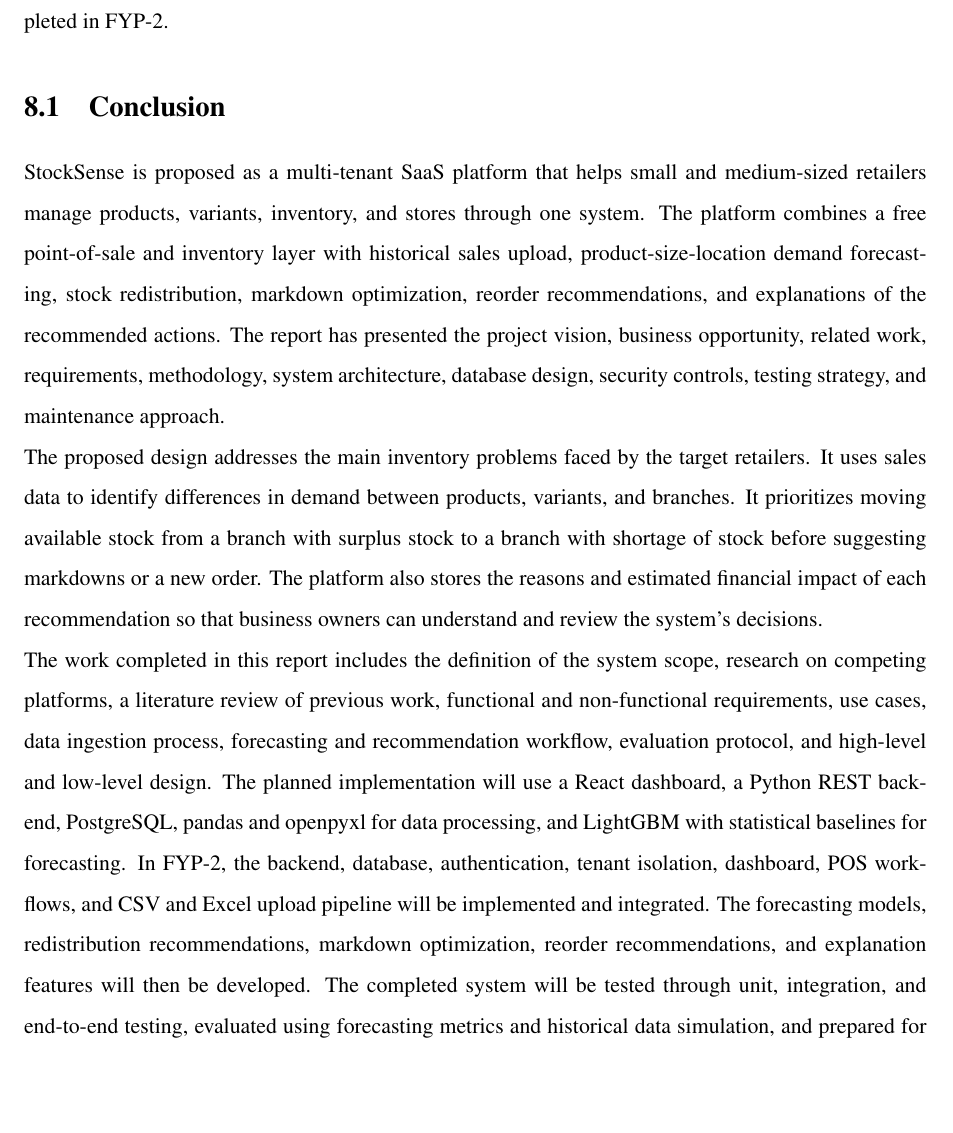
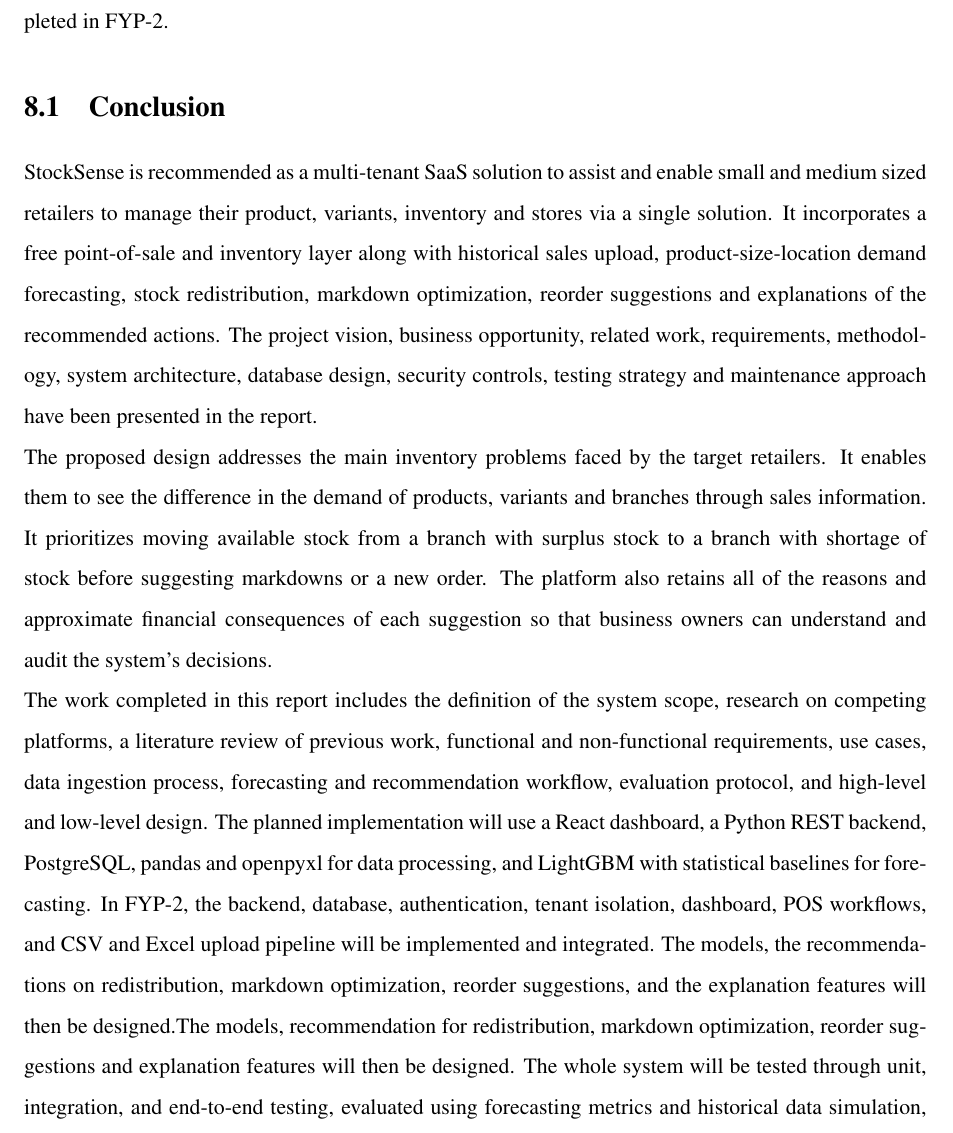
Before and after one commit to rizwanarshad042/FYP, a LaTeX thesis (main.tex): part of page 107 of 110, cut so that both start at the same text, the shorter picture padded with empty space. Compiled offline with pdfLaTeX.

Commit message:
Update report and generated PDF
Co-authored-by: Copilot <223556219+Copilot@users.noreply.github.com>

```diff
--- a/main.tex
+++ b/main.tex
@@ -2115,11 +2115,11 @@
 
 \section{Conclusion}
 
-StockSense is proposed as a multi-tenant SaaS platform that helps small and medium-sized retailers manage products, variants, inventory, and stores through one system. The platform combines a free point-of-sale and inventory layer with historical sales upload, product-size-location demand forecasting, stock redistribution, markdown optimization, reorder recommendations, and explanations of the recommended actions. The report has presented the project vision, business opportunity, related work, requirements, methodology, system architecture, database design, security controls, testing strategy, and maintenance approach.
-
-The proposed design addresses the main inventory problems faced by the target retailers. It uses sales data to identify differences in demand between products, variants, and branches. It prioritizes moving available stock from a branch with surplus stock to a branch with shortage of stock before suggesting markdowns or a new order. The platform also stores the reasons and estimated financial impact of each recommendation so that business owners can understand and review the system's decisions.
-
-The work completed in this report includes the definition of the system scope, research on competing platforms, a literature review of previous work, functional and non-functional requirements, use cases, data ingestion process, forecasting and recommendation workflow, evaluation protocol, and high-level and low-level design. The planned implementation will use a React dashboard, a Python REST backend, PostgreSQL, pandas and openpyxl for data processing, and LightGBM with statistical baselines for forecasting. In FYP-2, the backend, database, authentication, tenant isolation, dashboard, POS workflows, and CSV and Excel upload pipeline will be implemented and integrated. The forecasting models, redistribution recommendations, markdown optimization, reorder recommendations, and explanation features will then be developed. The completed system will be tested through unit, integration, and end-to-end testing, evaluated using forecasting metrics and historical data simulation, and prepared for documentation, deployment, and final demonstration.
+StockSense is recommended as a multi-tenant SaaS solution to assist and enable small and medium sized retailers to manage their product, variants, inventory and stores via a single solution. It incorporates a free point-of-sale and inventory layer along with historical sales upload, product-size-location demand forecasting, stock redistribution, markdown optimization, reorder suggestions and explanations of the recommended actions. The project vision, business opportunity, related work, requirements, methodology, system architecture, database design, security controls, testing strategy and maintenance approach have been presented in the report.
+
+The proposed design addresses the main inventory problems faced by the target retailers. It enables them to see the difference in the demand of products, variants and branches through sales information. It prioritizes moving available stock from a branch with surplus stock to a branch with shortage of stock before suggesting markdowns or a new order. The platform also retains all of the reasons and approximate financial consequences of each suggestion so that business owners can understand and audit the system's decisions.
+
+The work completed in this report includes the definition of the system scope, research on competing platforms, a literature review of previous work, functional and non-functional requirements, use cases, data ingestion process, forecasting and recommendation workflow, evaluation protocol, and high-level and low-level design. The planned implementation will use a React dashboard, a Python REST backend, PostgreSQL, pandas and openpyxl for data processing, and LightGBM with statistical baselines for forecasting. In FYP-2, the backend, database, authentication, tenant isolation, dashboard, POS workflows, and CSV and Excel upload pipeline will be implemented and integrated. The models, the recommendations on redistribution, markdown optimization, reorder suggestions, and the explanation features will then be designed.The models, recommendation for redistribution, markdown optimization, reorder suggestions and explanation features will then be designed. The whole system will be tested through unit, integration, and end-to-end testing, evaluated using forecasting metrics and historical data simulation, and prepared for documentation, deployment, and final demonstration.
 
 \section{Future Work}
 
```
Also changed, not shown: 1 other file.
